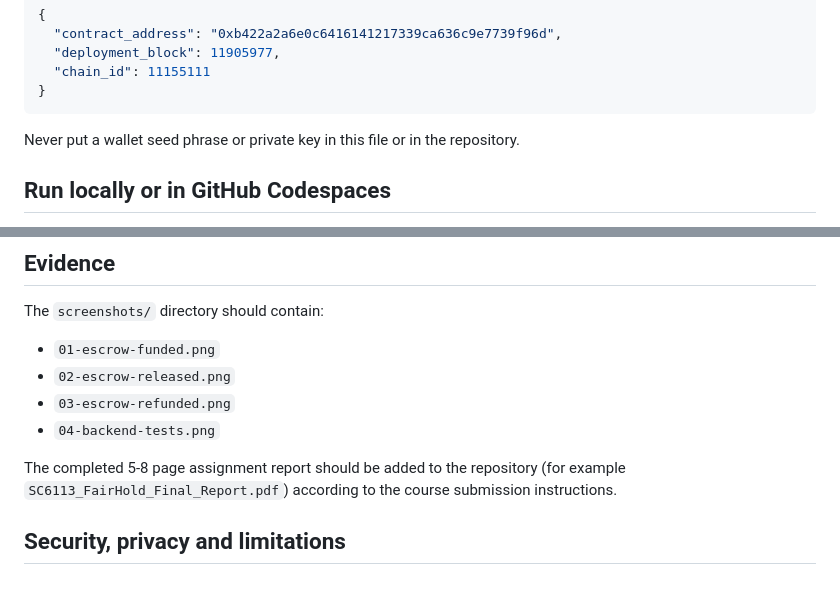
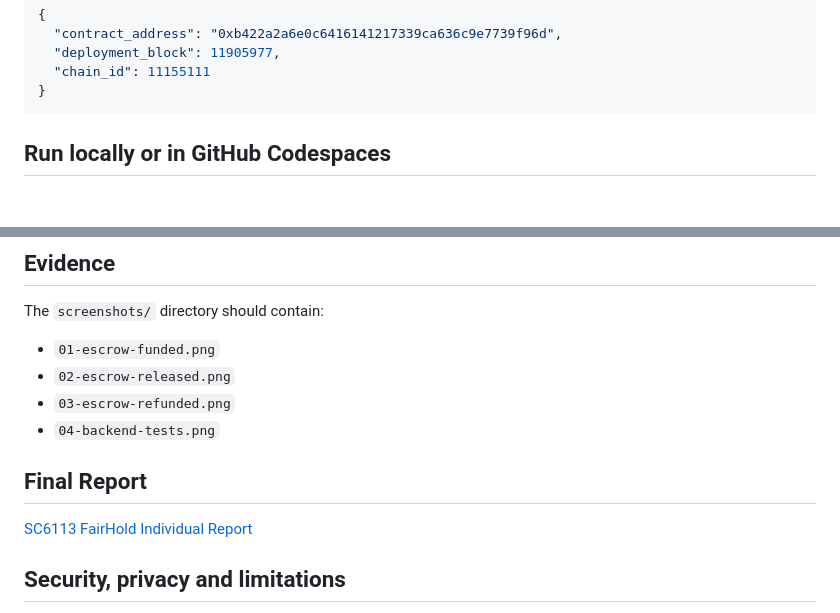
Before and after one commit to maxinekoh/SC6113-Individual-DApps, a Markdown page: README.md, 2 parts joined by grey strips. GitHub-like rendering; blank space fills up the shorter version.

````diff
--- a/README.md
+++ b/README.md
@@ -63,8 +63,6 @@ The frontend should use:
   "chain_id": 11155111
 }
 ```
-
-Never put a wallet seed phrase or private key in this file or in the repository.
 
 ## Run locally or in GitHub Codespaces
 
@@ -148,7 +146,9 @@ The `screenshots/` directory should contain:
 - `03-escrow-refunded.png`
 - `04-backend-tests.png`
 
-The completed 5-8 page assignment report should be added to the repository (for example `SC6113_FairHold_Final_Report.pdf`) according to the course submission instructions.
+## Final Report
+
+[SC6113 FairHold Individual Report](SC6113_FairHold_Individual.pdf)
 
 ## Security, privacy and limitations
 
````
